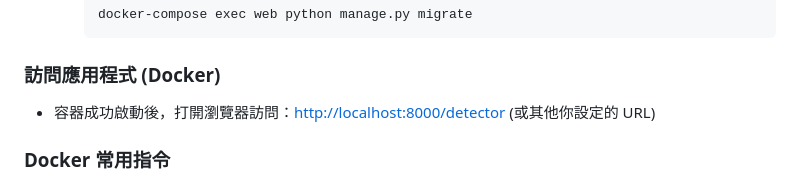
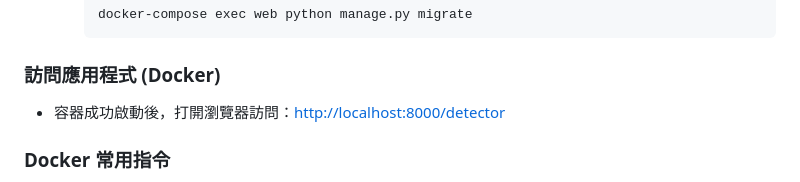
Before and after one commit to Nick921003/StrawberryDetect_Web, a Markdown page: README.md, the part around the change. Drawn GitHub-style.

```diff
--- a/README.md
+++ b/README.md
@@ -88,7 +88,7 @@
 
 ### 訪問應用程式 (Docker)
 
-* 容器成功啟動後，打開瀏覽器訪問：[http://localhost:8000/detector](http://localhost:8000/detector) (或其他你設定的 URL)
+* 容器成功啟動後，打開瀏覽器訪問：[http://localhost:8000/detector](http://localhost:8000/detector)
 
 ### Docker 常用指令
 
```
